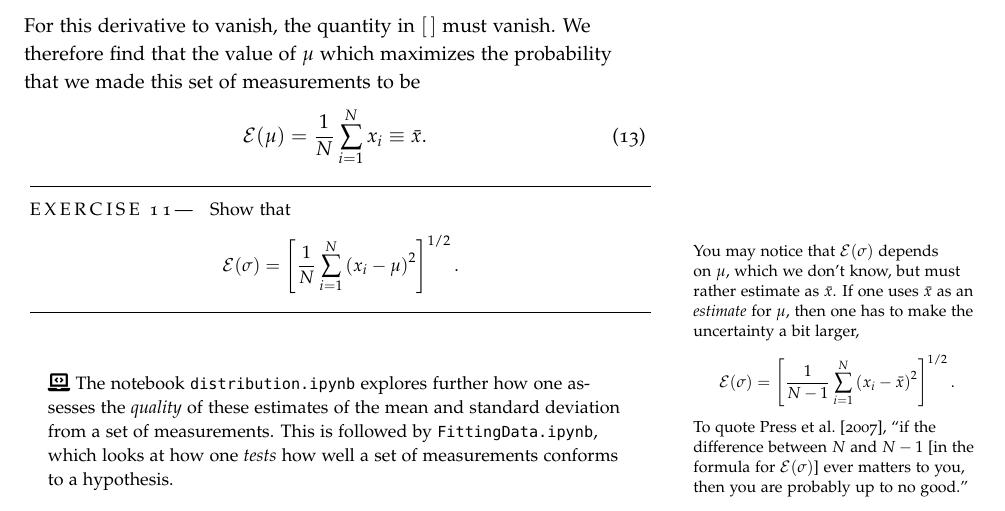
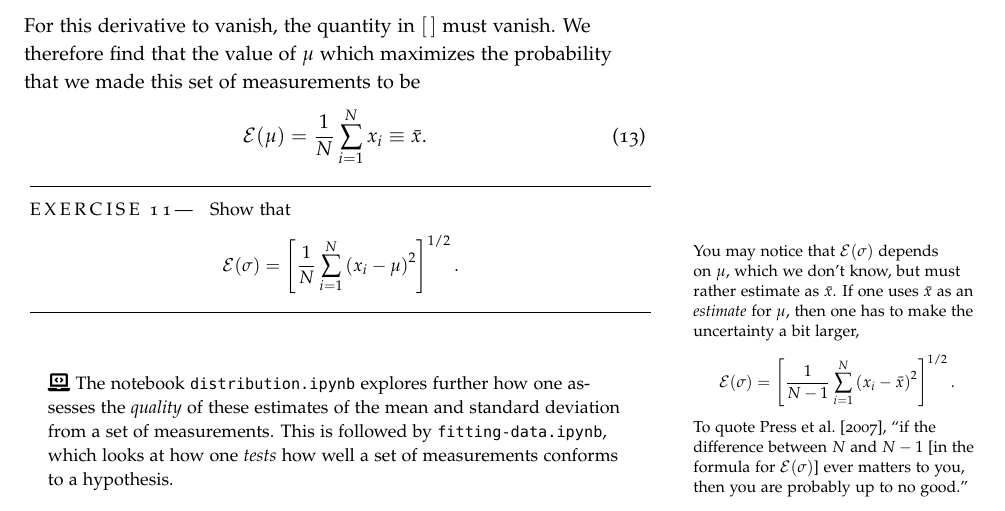
Before and after one commit to Open-Astrophysics-Bookshelf/introductory-topics, a LaTeX thesis (statistics-handout.tex, which reads statistics/statistics.tex): part of page 16 of 20, cut so that both start at the same text. Compiled offline with pdfLaTeX; a LaTeX package or settings file that is missing is left out.

Commit message:
renamed notebook
consistent naming for notebooks

```diff
--- a/statistics/statistics.tex
+++ b/statistics/statistics.tex
@@ -539,7 +539,7 @@ Show that
 \end{exercisebox}
 
 \begin{quote}
-\notebook\ The notebook \texttt{distribution.ipynb} explores further how one assesses the \emph{quality} of these estimates of the mean and standard deviation from a set of measurements. This is followed by \texttt{FittingData.ipynb}, which looks at how one \emph{tests} how well a set of measurements conforms to a hypothesis.
+\notebook\ The notebook \texttt{distribution.ipynb} explores further how one assesses the \emph{quality} of these estimates of the mean and standard deviation from a set of measurements. This is followed by \texttt{fitting-data.ipynb}, which looks at how one \emph{tests} how well a set of measurements conforms to a hypothesis.
 \end{quote}
 
 \newthought{We often want to know the probability distribution for a function of several random variables.}  For example, we might measure the volume of a block as $V=L\times W\times H$, where $L$, $W$, and $H$ are the measured length, width, and height, respectively, and each has an associated uncertainty $\sigma_L$, $\sigma_W$, and $\sigma_H$. What is the resulting uncertainty in $V$?
```
Also changed, not shown: 2 other files.
